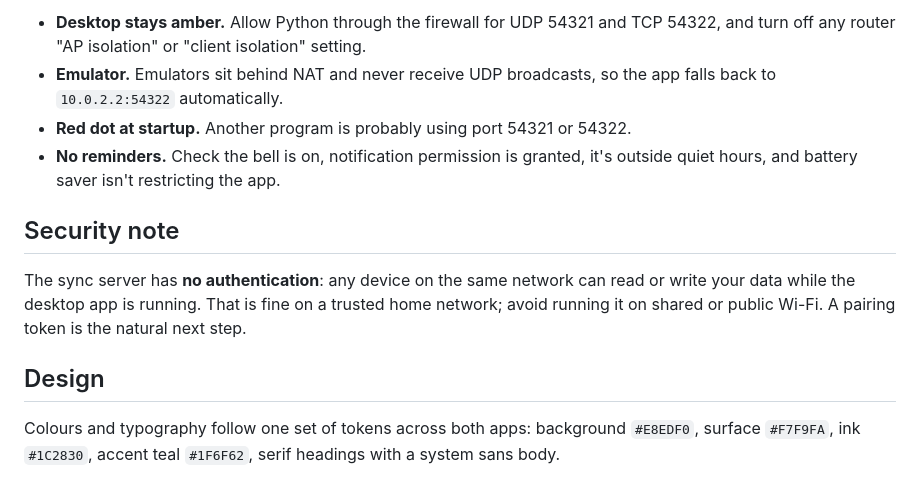
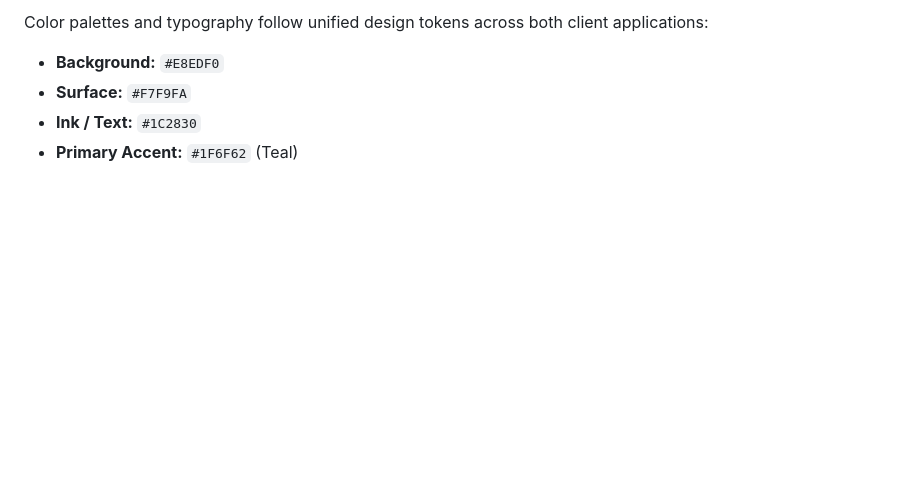
Before and after one commit to Astroe397/Themis-task-manager, a Markdown page: README.md, the part around one of its changes. GitHub-like rendering; blank space fills up the shorter version.

```diff
--- a/README.md
+++ b/README.md
@@ -90,13 +132,6 @@ The Android Room database is at version 2 (v1 to v2 adds one-off tasks) and migr
 
-- **Desktop stays amber.** Allow Python through the firewall for UDP 54321 and TCP 54322, and turn off any router "AP isolation" or "client isolation" setting.
-- **Emulator.** Emulators sit behind NAT and never receive UDP broadcasts, so the app falls back to `10.0.2.2:54322` automatically.
-- **Red dot at startup.** Another program is probably using port 54321 or 54322.
-- **No reminders.** Check the bell is on, notification permission is granted, it's outside quiet hours, and battery saver isn't restricting the app.
-
-## Security note
-
-The sync server has **no authentication**: any device on the same network can read or write your data while the desktop app is running. That is fine on a trusted home network; avoid running it on shared or public Wi-Fi. A pairing token is the natural next step.
-
-## Design
-
-Colours and typography follow one set of tokens across both apps: background `#E8EDF0`, surface `#F7F9FA`, ink `#1C2830`, accent teal `#1F6F62`, serif headings with a system sans body.
+Color palettes and typography follow unified design tokens across both client applications:
+- **Background:** `#E8EDF0`
+- **Surface:** `#F7F9FA`
+- **Ink / Text:** `#1C2830`
+- **Primary Accent:** `#1F6F62` (Teal)
```
Also changed, not shown: other parts of README.md (+97 -55 lines).
